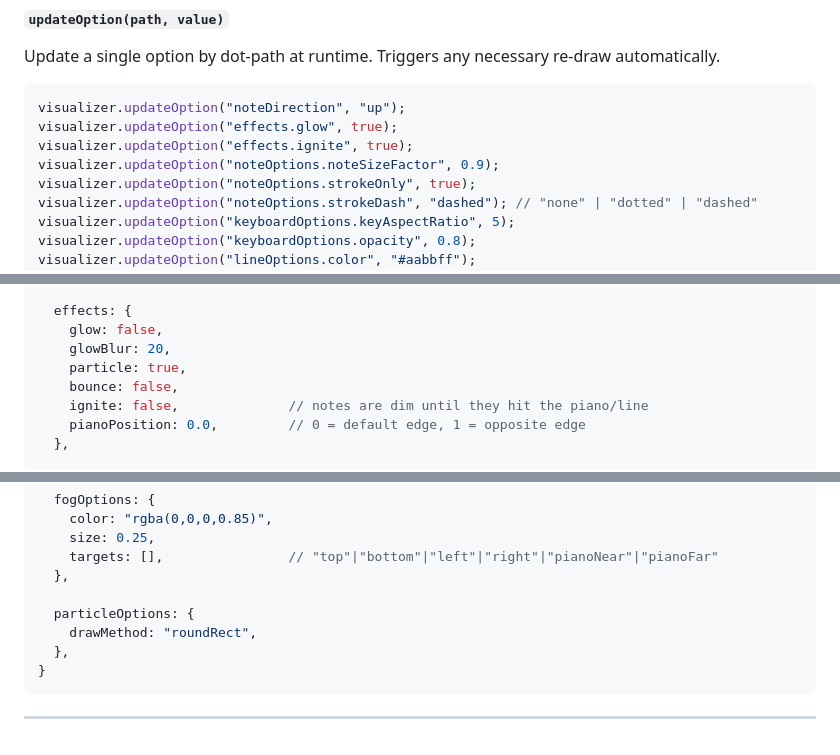
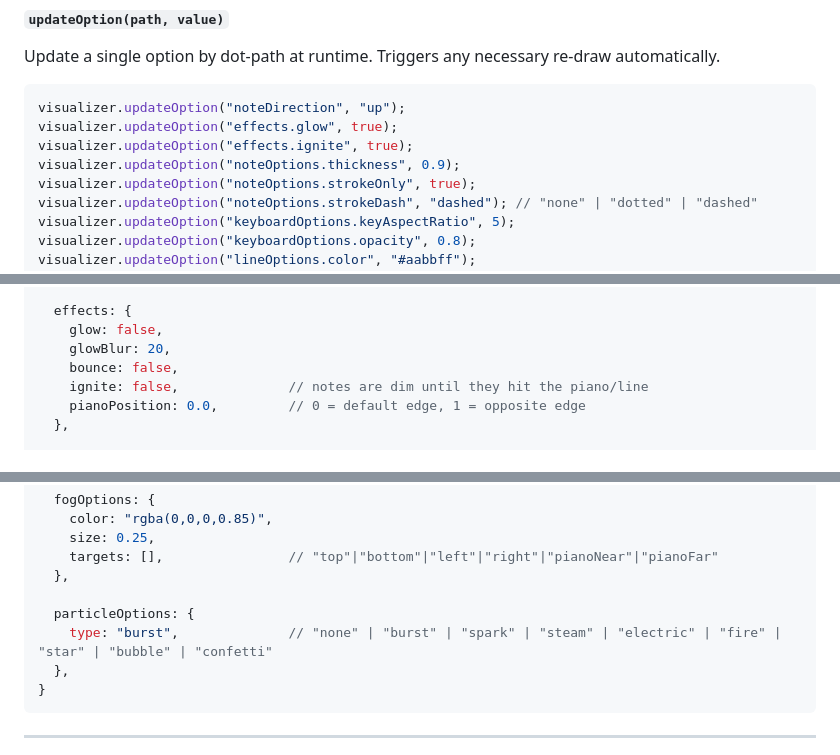
Before and after one commit to marmooo/piano-visualizer, a Markdown page: README.md, 3 parts joined by grey strips. GitHub-like rendering.

````diff
--- a/README.md
+++ b/README.md
@@ -254,7 +254,7 @@ automatically.
 visualizer.updateOption("noteDirection", "up");
 visualizer.updateOption("effects.glow", true);
 visualizer.updateOption("effects.ignite", true);
-visualizer.updateOption("noteOptions.noteSizeFactor", 0.9);
+visualizer.updateOption("noteOptions.thickness", 0.9);
 visualizer.updateOption("noteOptions.strokeOnly", true);
 visualizer.updateOption("noteOptions.strokeDash", "dashed"); // "none" | "dotted" | "dashed"
 visualizer.updateOption("keyboardOptions.keyAspectRatio", 5);
@@ -296,7 +296,6 @@ visualizer.onEnded = () => console.log("playback complete");
   effects: {
     glow: false,
     glowBlur: 20,
-    particle: true,
     bounce: false,
     ignite: false,              // notes are dim until they hit the piano/line
     pianoPosition: 0.0,         // 0 = default edge, 1 = opposite edge
@@ -348,7 +347,7 @@ visualizer.onEnded = () => console.log("playback complete");
   },
 
   particleOptions: {
-    drawMethod: "roundRect",
+    type: "burst",              // "none" | "burst" | "spark" | "steam" | "electric" | "fire" | "star" | "bubble" | "confetti"
   },
 }
 ```
````
